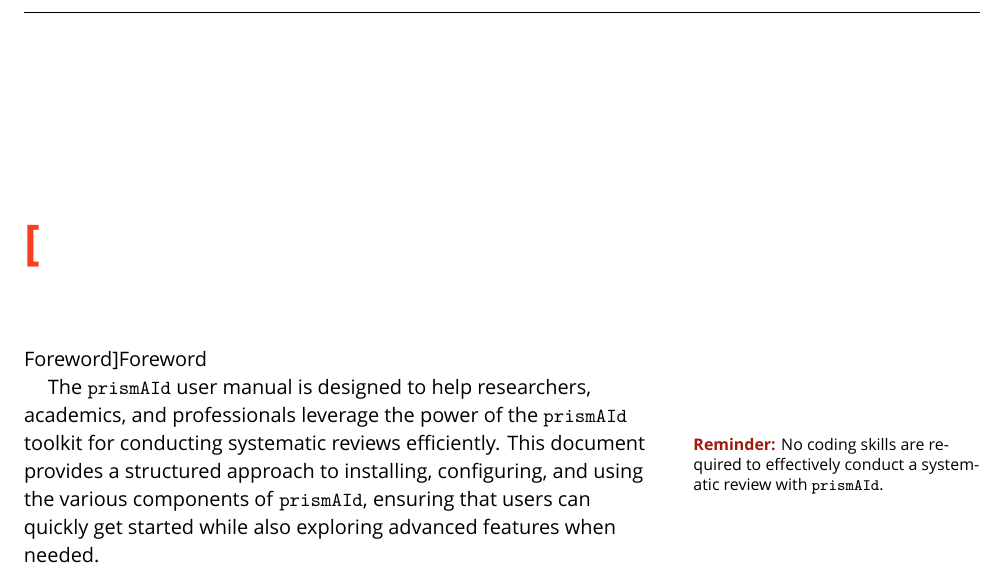
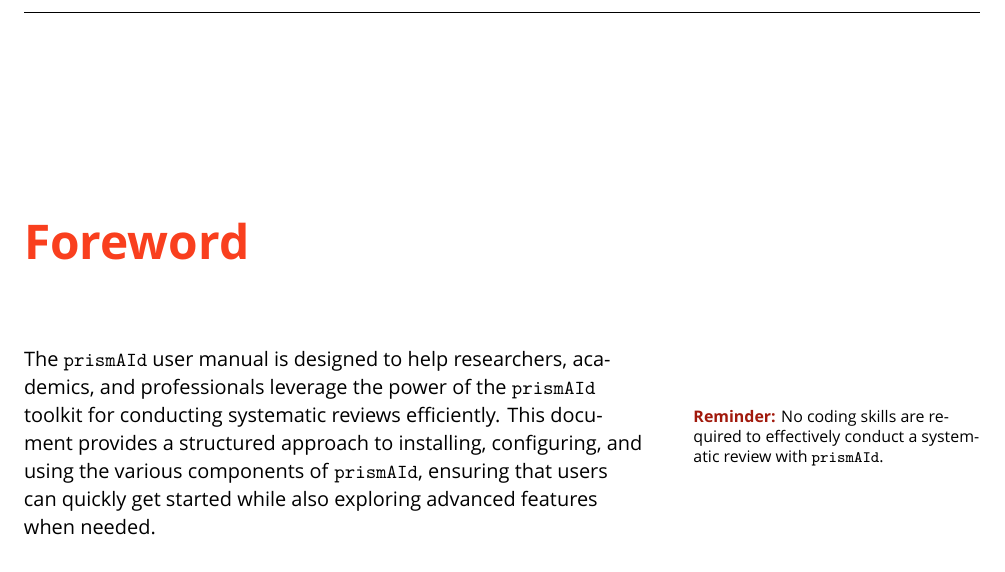
Before and after one commit to open-and-sustainable/prismaid_manual, a LaTeX thesis (prismaid_manual.tex, which reads foreword.tex): part of page 5 of 105, cut at the place of the change. Compiled offline with XeLaTeX.

Commit message:
headings fix on foreword

```diff
--- a/foreword.tex
+++ b/foreword.tex
@@ -1,4 +1,4 @@
-\chapter*[Foreword]{Foreword}
+\chapter*{Foreword}
 \addcontentsline{toc}{chapter}{Foreword}
 
 The \texttt{prismAId} user manual is designed to help researchers, academics, and professionals leverage the power of the \texttt{prismAId} toolkit for conducting systematic reviews efficiently.\reminder{No coding skills are required to effectively conduct a systematic review with \texttt{prismAId}.} This document provides a structured approach to installing, configuring, and using the various components of \texttt{prismAId}, ensuring that users can quickly get started while also exploring advanced features when needed.
```
Also changed, not shown: prismaid_manual.tex (+2 -0 lines).
